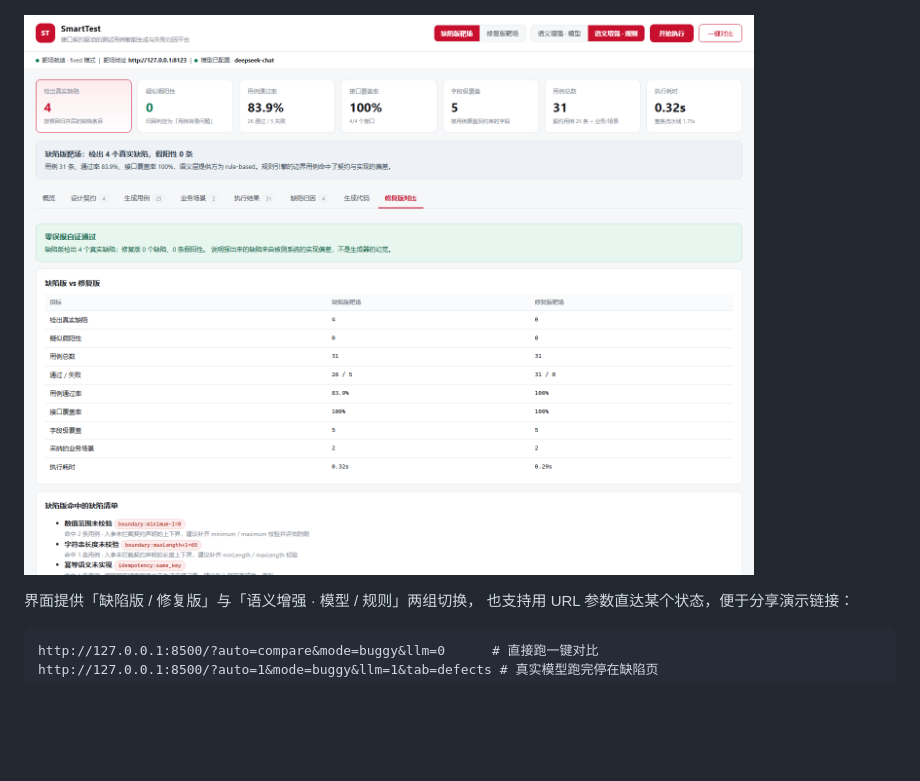
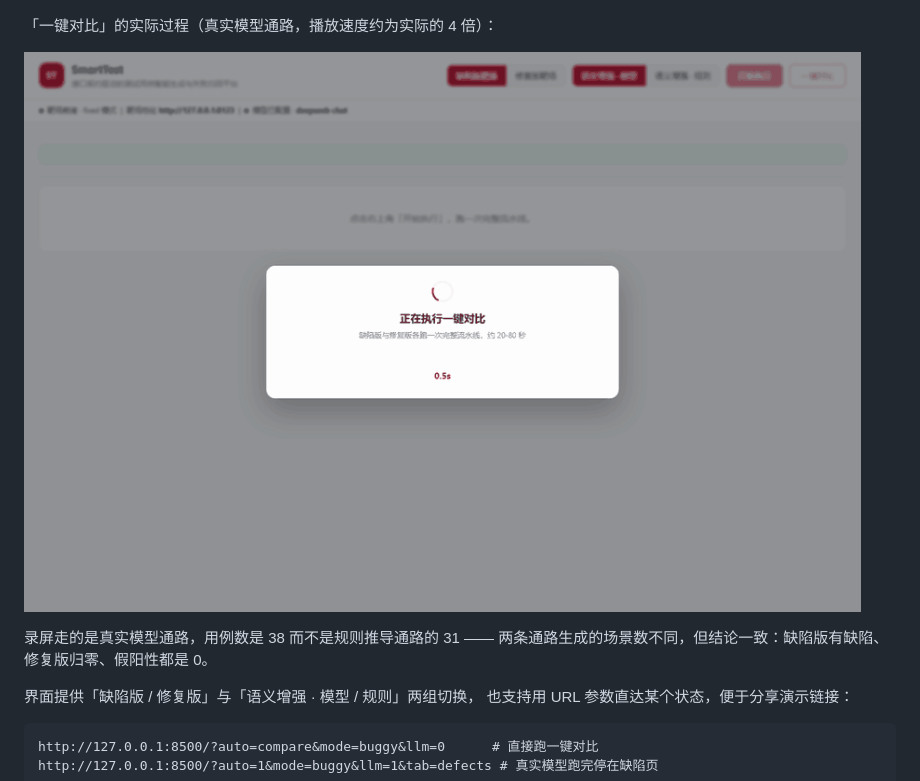
Before and after one commit to Wangwenbo0523/smarttest, a Markdown page: README.md, the part around the change. Drawn GitHub-style; pictures changed too: docs/demo-compare.gif (added), docs/screenshot-compare.png (deleted); blank space fills up the shorter version.

Commit message:
README 补「一键对比」演示录屏
- docs/demo-compare.gif：用 CDP 驱动真实浏览器录制的完整对比过程
  （真实模型通路，40 帧，播放速度约 4 倍），展示缺陷版 4 个缺陷
  → 修复版 0 个、假阳性两侧都是 0 的过程
- 替换原先的静态对比截图，并说明录屏走的是模型通路、用例数与
  规则推导通路不同但结论一致

```diff
--- a/README.md
+++ b/README.md
@@ -115,7 +115,12 @@ build/reports/eval_report.md                       # 生成质量评测报告
 
 ![业务场景](docs/screenshot-scenarios.png)
 
-![修复版对比](docs/screenshot-compare.png)
+「一键对比」的实际过程（真实模型通路，播放速度约为实际的 4 倍）：
+
+![一键对比](docs/demo-compare.gif)
+
+录屏走的是真实模型通路，用例数是 38 而不是规则推导通路的 31 ——
+两条通路生成的场景数不同，但结论一致：缺陷版有缺陷、修复版归零、假阳性都是 0。
 
 界面提供「缺陷版 / 修复版」与「语义增强 · 模型 / 规则」两组切换，
 也支持用 URL 参数直达某个状态，便于分享演示链接：
```
